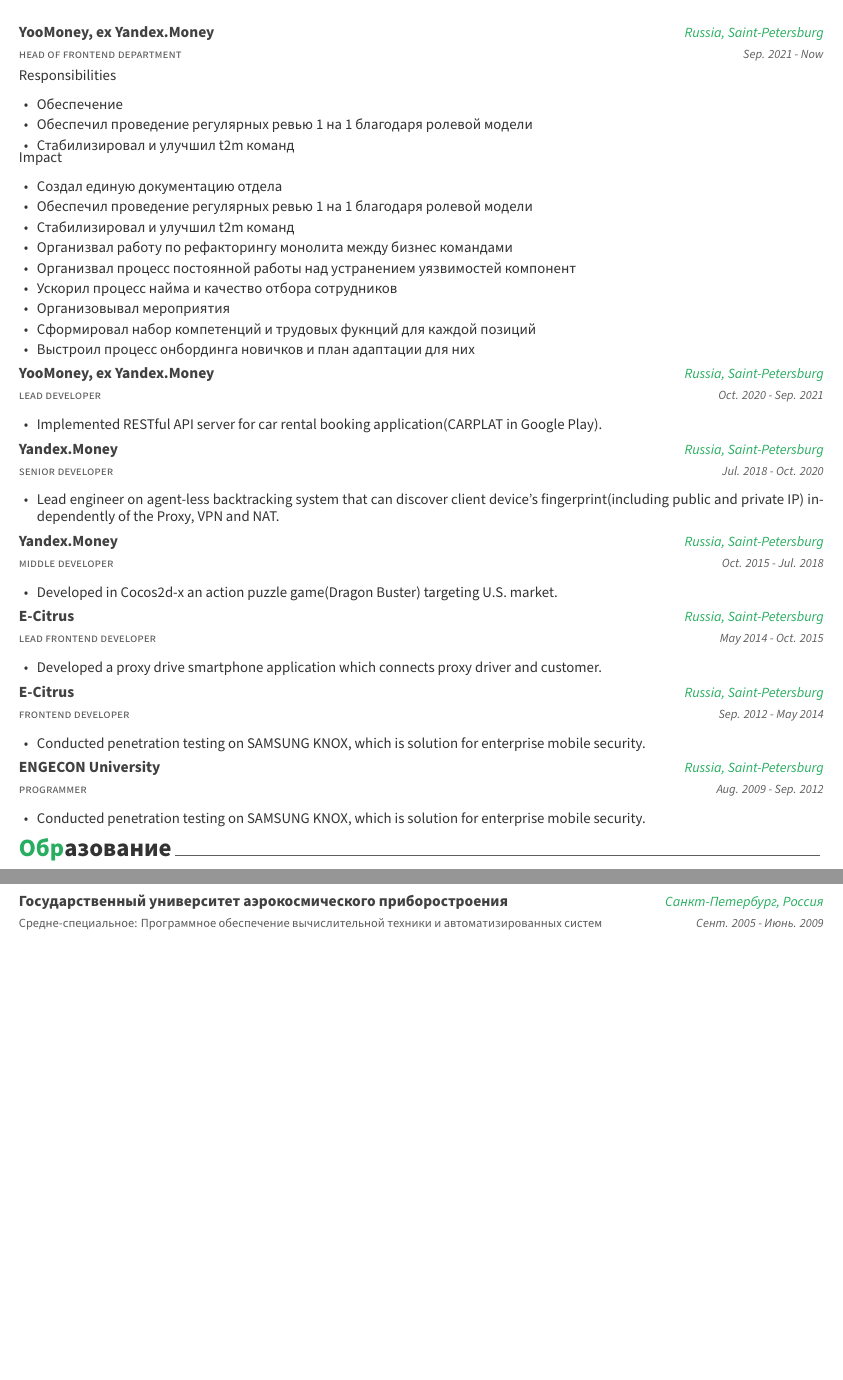
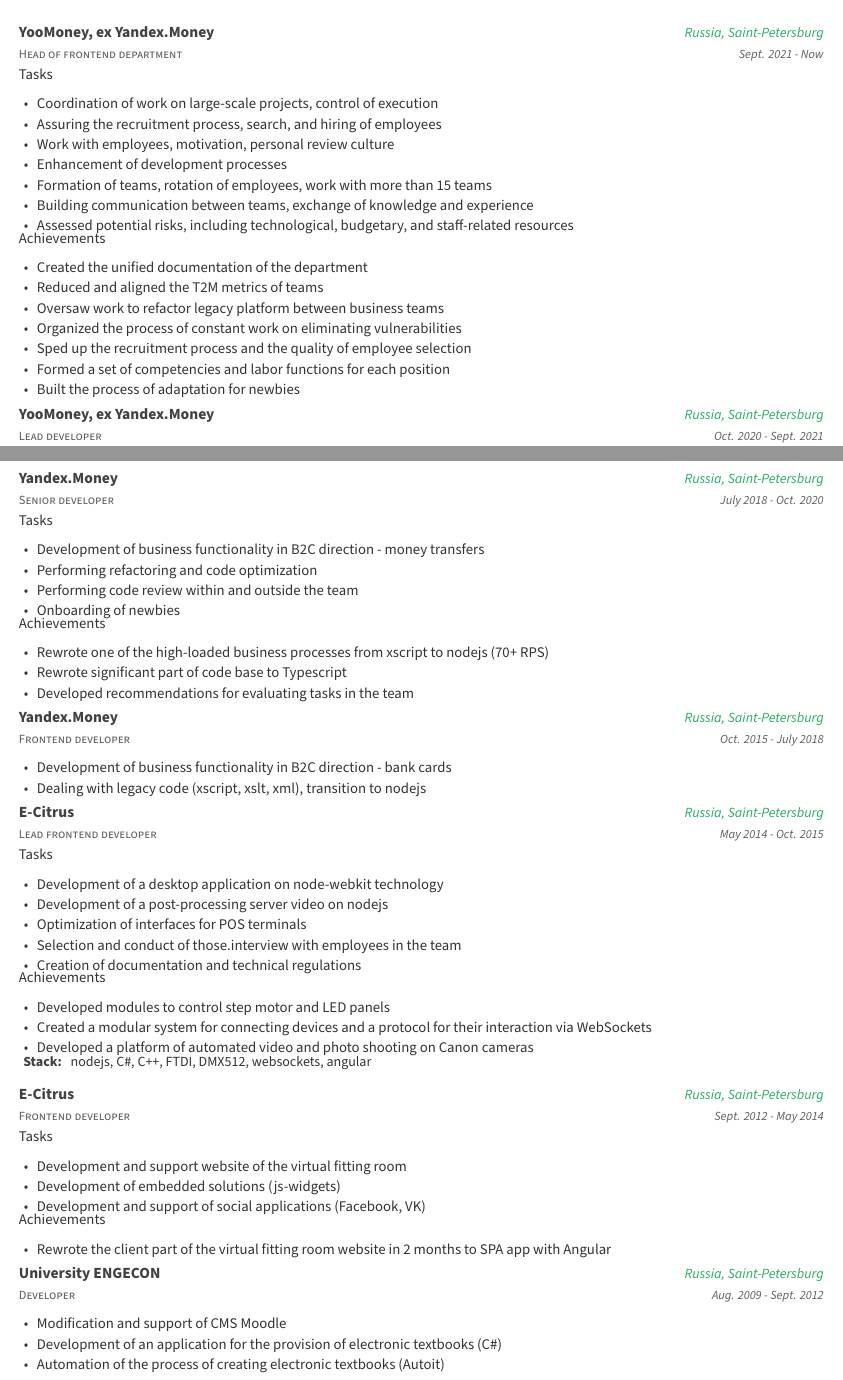
Before and after one commit to rvboris/rvboris.github.io, a LaTeX CV (resume-en.tex, which reads resume/en/education.tex, resume/en/experience.tex): two parts of pages 1 and 2 of 2, joined at a grey line, cut so that both start at the same text, the shorter picture padded with empty space. Compiled offline with XeLaTeX.

Commit message:
english version added

```diff
--- a/resume-en.tex
+++ b/resume-en.tex
@@ -10,9 +10,9 @@
 
 % Available options: circle|rectangle,edge/noedge,left/right
 % \photo[circle,noedge,right]{./photo.jpeg}
-\name{Борис}{Рябов}
-\position{Руководитель отдела фронтенд разработки{\enskip\cdotp\enskip}CTO}
-\address{Санкт-Петербург, Россия}
+\name{Boris}{Ryabov}
+\position{Frontend teamlead{\enskip\cdotp\enskip}CTO}
+\address{Saint-Petersburg, Russia}
 
 % \mobile{(+82) 10-9030-1843}
 \email{rv.boris@gmail.com}
--- a/resume/en/education.tex
+++ b/resume/en/education.tex
@@ -1,8 +1,4 @@
-\cvsection{Образование}
+\cvsection{Education}
 
 \begin{cventries}
   \cventry
-    {Средне-специальное: Программное обеспечение вычислительной техники и автоматизированных систем}
-    {Государственный университет аэрокосмического приборостроения}
-    {Санкт-Петербург, Россия}
-    {Сент. 2005 - Июнь. 2009}
--- a/resume/en/experience.tex
+++ b/resume/en/experience.tex
@@ -1,35 +1,57 @@
-%-------------------------------------------------------------------------------
-%	SECTION TITLE
-%-------------------------------------------------------------------------------
-\cvsection{Work Experience}
+\cvsection{Experience}
 
-%-------------------------------------------------------------------------------
-%	CONTENT
-%-------------------------------------------------------------------------------
 \begin{cventries}
 
   \cvmultientry
-    {head of frontend department} % Job title
-    {YooMoney, ex Yandex.Money} % Organization
-    {Russia, Saint-Petersburg} % Location
-    {Sep. 2021 - Now} % Date(s)
-    {Responsibilities}
+    {Head of frontend department}
+    {YooMoney, ex Yandex.Money}
+    {Russia, Saint-Petersburg}
+    {Sept. 2021 - Now}
+    {Tasks}
     {
       \begin{cvitems}
-        \item {Обеспечение }
-        \item {Обеспечил проведение регулярных ревью 1 на 1 благодаря ролевой модели}
-        \item {Стабилизировал и улучшил t2m команд}
+        \item {Coordination of work on large-scale projects, control of execution}
+        \item {Assuring the recruitment process, search, and hiring of employees}
+        \item {Work with employees, motivation, personal review culture}
+        \item {Enhancement of development processes}
+        \item {Formation of teams, rotation of employees, work with more than 15 teams}
+        \item {Building communication between teams, exchange of knowledge and experience}
+        \item {Assessed potential risks, including technological, budgetary, and staff-related resources}
       \end{cvitems}
     }
-    {Impact}
+    {Achievements}
     {
-      \begin{cvitems} % Description(s) of tasks/responsibilities
-        \item {Создал единую документацию отдела}
-        \item {Обеспечил проведение регулярных ревью 1 на 1 благодаря ролевой модели}
-        \item {Стабилизировал и улучшил t2m команд}
-        \item {Организвал работу по рефакторингу монолита между бизнес командами}
-        \item {Организвал процесс постоянной работы над устранением уязвимостей компонент}
-        \item {Ускорил процесс найма и качество отбора сотрудников}
-        \item {Организовывал мероприятия}
-        \item {Сформировал набор компетенций и трудовых фукнций для каждой позиций}
-        \item {Выстроил процесс онбординга новичков и план адаптации для них}
+      \begin{cvitems}
+        \item {Created the unified documentation of the department}
+        \item {Reduced and aligned the T2M metrics of teams}
+        \item {Oversaw work to refactor legacy platform between business teams}
+        \item {Organized the process of constant work on eliminating vulnerabilities}
+        \item {Sped up the recruitment process and the quality of employee selection}
+        \item {Formed a set of competencies and labor functions for each position}
+        \item {Built the process of adaptation for newbies}
+      \end{cvitems}
+    }
+
+  \cvmultientry
+    {Lead developer}
+    {YooMoney, ex Yandex.Money}
+    {Russia, Saint-Petersburg}
+    {Oct. 2020 - Sept. 2021}
+    {Tasks}
+    {
+      \begin{cvitems}
+        \item {Development of business functionality in the product team}
+        \item {Performing refactoring and code optimization}
+        \item {Urgent analysis and correction of errors}
+        \item {Performing a code review inside and outside the team}
+        \item {Performing personal review for team members}
+        \item {Performing technical interview for candidates}
+      \end{cvitems}
+    }
+    {Achievements}
+    {
+      \begin{cvitems}
+        \item {Initiated and performed refactoring the business process of money transfers to new technical stack}
+        \item {Led the creation of a product for the self-employed from scratch}
+        \item {Developed a technical debt work plan, adjusted the team's process for dealing with it}
+      \end{cvitems}
@@ -36,69 +66,98 @@
+  \cvmultientry
+    {Senior developer}
+    {Yandex.Money}
+    {Russia, Saint-Petersburg}
+    {July 2018 - Oct. 2020}
+    {Tasks}
+    {
+      \begin{cvitems}
+        \item {Development of business functionality in B2C direction - money transfers}
+        \item {Performing refactoring and code optimization}
+        \item {Performing code review within and outside the team}
+        \item {Onboarding of newbies}
+      \end{cvitems}
+    }
+    {Achievements}
+    {
+      \begin{cvitems}
+        \item {Rewrote one of the high-loaded business processes from xscript to nodejs (70+ RPS)}
+        \item {Rewrote significant part of code base to Typescript}
+        \item {Developed recommendations for evaluating tasks in the team}
       \end{cvitems}
     }
 
   \cventry
-    {lead developer} % Job title
-    {YooMoney, ex Yandex.Money} % Organization
-    {Russia, Saint-Petersburg} % Location
-    {Oct. 2020 - Sep. 2021} % Date(s)
+    {Frontend developer}
+    {Yandex.Money}
+    {Russia, Saint-Petersburg}
+    {Oct. 2015 - July 2018}
     {
-      \begin{cvitems} % Description(s) of tasks/responsibilities
-        \item {Implemented RESTful API server for car rental booking application(CARPLAT in Google Play).}
+      \begin{cvitems}
+        \item {Development of business functionality in B2C direction - bank cards}
+        \item {Dealing with legacy code (xscript, xslt, xml), transition to nodejs}
+      \end{cvitems}
+    }
+
+  \cvmultientry
+    {Lead frontend developer}
+    {E-Citrus}
+    {Russia, Saint-Petersburg}
+    {May 2014 - Oct. 2015}
+    {Tasks}
+    {
+      \begin{cvitems}
+        \item {Development of a desktop application on node-webkit technology}
+        \item {Development of a post-processing server video on nodejs}
+        \item {Optimization of interfaces for POS terminals}
+        \item {Selection and conduct of those.interview with employees in the team}
+        \item {Creation of documentation and technical regulations}
+      \end{cvitems}
+    }
+    {Achievements}
+    {
+      \begin{cvitems}
+        \item {Developed modules to control step motor and LED panels}
+        \item {Created a modular system for connecting devices and a protocol for their interaction via WebSockets}
+        \item {Developed a platform of automated video and photo shooting on Canon cameras}
+      \end{cvitems}
+    }
+
+    \begin{cvskills}
+      \cvskill
+        {Stack:}
+        {nodejs, С\#, C++, FTDI, DMX512, websockets, angular}
+    \end{cvskills}
+
+  \cvmultientry
+    {Frontend developer}
+    {E-Citrus}
+    {Russia, Saint-Petersburg}
+    {Sept. 2012 - May 2014}
+    {Tasks}
+    {
+      \begin{cvitems}
+        \item {Development and support website of the virtual fitting room}
+        \item {Development of embedded solutions (js-widgets)}
+        \item {Development and support of social applications (Facebook, VK)}
+      \end{cvitems}
+    }
+    {Achievements}
+    {
+      \begin{cvitems}
+        \item {Rewrote the client part of the virtual fitting room website in 2 months to SPA app with Angular}
       \end{cvitems}
     }
 
   \cventry
-    {senior developer} % Job title
-    {Yandex.Money} % Organization
-    {Russia, Saint-Petersburg} % Location
-    {Jul. 2018 - Oct. 2020} % Date(s)
+    {Developer}
+    {University ENGECON}
+    {Russia, Saint-Petersburg}
+    {Aug. 2009 - Sept. 2012}
     {
-      \begin{cvitems} % Description(s) of tasks/responsibilities
-        \item {Lead engineer on agent-less backtracking system that can discover client device's fingerprint(including public and private IP) independently of the Proxy, VPN and NAT.}
-      \end{cvitems}
-    }
-
-  \cventry
-    {middle developer} % Job title
-    {Yandex.Money} % Organization
-    {Russia, Saint-Petersburg} % Location
-    {Oct. 2015 - Jul. 2018} % Date(s)
-    {
-      \begin{cvitems} % Description(s) of tasks/responsibilities
-        \item {Developed in Cocos2d-x an action puzzle game(Dragon Buster) targeting U.S. market.}
-      \end{cvitems}
-    }
-
-  \cventry
-    {lead frontend developer} % Job title
-    {E-Citrus} % Organization
-    {Russia, Saint-Petersburg} % Location
-    {May 2014 - Oct. 2015} % Date(s)
-    {
-      \begin{cvitems} % Description(s) of tasks/responsibilities
-        \item {Developed a proxy drive smartphone application which connects proxy driver and customer.}
-      \end{cvitems}
-    }
-
-  \cventry
-    {frontend developer} % Job title
-    {E-Citrus} % Organization
-    {Russia, Saint-Petersburg} % Location
-    {Sep. 2012 - May 2014} % Date(s)
-    {
-      \begin{cvitems} % Description(s) of tasks/responsibilities
-        \item {Conducted penetration testing on SAMSUNG KNOX, which is solution for enterprise mobile security.}
-      \end{cvitems}
-    }
-
-  \cventry
-    {programmer} % Job title
-    {ENGECON University} % Organization
-    {Russia, Saint-Petersburg} % Location
-    {Aug. 2009 - Sep. 2012} % Date(s)
-    {
-      \begin{cvitems} % Description(s) of tasks/responsibilities
-        \item {Conducted penetration testing on SAMSUNG KNOX, which is solution for enterprise mobile security.}
+      \begin{cvitems}
+        \item {Modification and support of CMS Moodle}
+        \item {Development of an application for the provision of electronic textbooks (C\#)}
+        \item {Automation of the process of creating electronic textbooks (Autoit)}
       \end{cvitems}
     }
 
```
Also changed, not shown: resume/en/summary.tex (+3 -8 lines), resume/ru/experience.tex (+4 -4 lines), resume-en.tex (2 more changed lines), resume/en/education.tex (4 more changed lines), resume/en/experience.tex (8 more changed lines).
